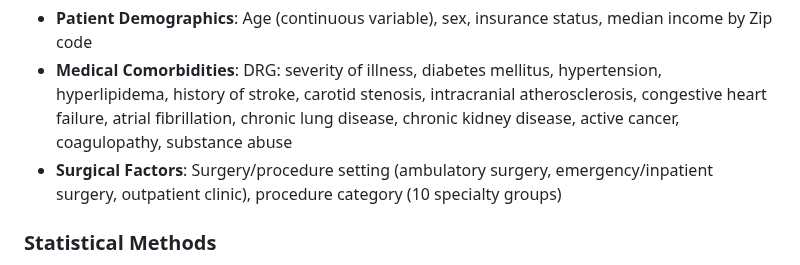
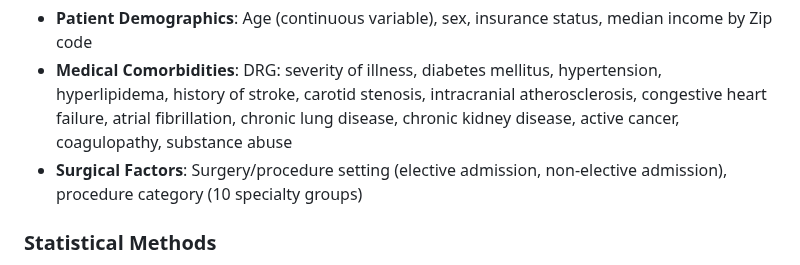
Before and after one commit to Moxin1986/Perioperative-stroke-risk-tool, a Markdown page: README.md, the part around the change. Rendered like a GitHub page.

```diff
--- a/README.md
+++ b/README.md
@@ -21,7 +21,7 @@ The risk prediction model was developed using the Nationwide Readmissions Databa
 
 - **Patient Demographics**: Age (continuous variable), sex, insurance status, median income by Zip code
 - **Medical Comorbidities**: DRG: severity of illness, diabetes mellitus, hypertension, hyperlipidema, history of stroke, carotid stenosis, intracranial atherosclerosis, congestive heart failure, atrial fibrillation, chronic lung disease, chronic kidney disease, active cancer, coagulopathy, substance abuse
-- **Surgical Factors**: Surgery/procedure setting (ambulatory surgery, emergency/inpatient surgery, outpatient clinic), procedure category (10 specialty groups)
+- **Surgical Factors**: Surgery/procedure setting (elective admission, non-elective admission), procedure category (10 specialty groups)
 
 ### Statistical Methods
 - **Model Type**: Multivariable logistic regression
```
